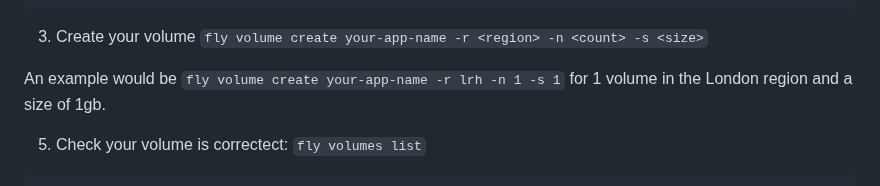
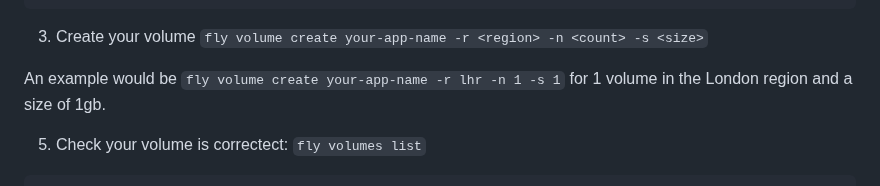
Before and after one commit to damiensedgwick/napp, a Markdown page: README.md, the part around the change. GitHub-like rendering.

Commit message:
corrected typo

```diff
--- a/README.md
+++ b/README.md
@@ -159,7 +159,7 @@ lower the apps memory to 256mb vs the default settings.
 
 3. Create your volume `fly volume create your-app-name -r <region> -n <count> -s <size>`
 
-An example would be `fly volume create your-app-name -r lrh -n 1 -s 1` for 1 volume in
+An example would be `fly volume create your-app-name -r lhr -n 1 -s 1` for 1 volume in
 the London region and a size of 1gb.
 
 5. Check your volume is correctect: `fly volumes list`
```
